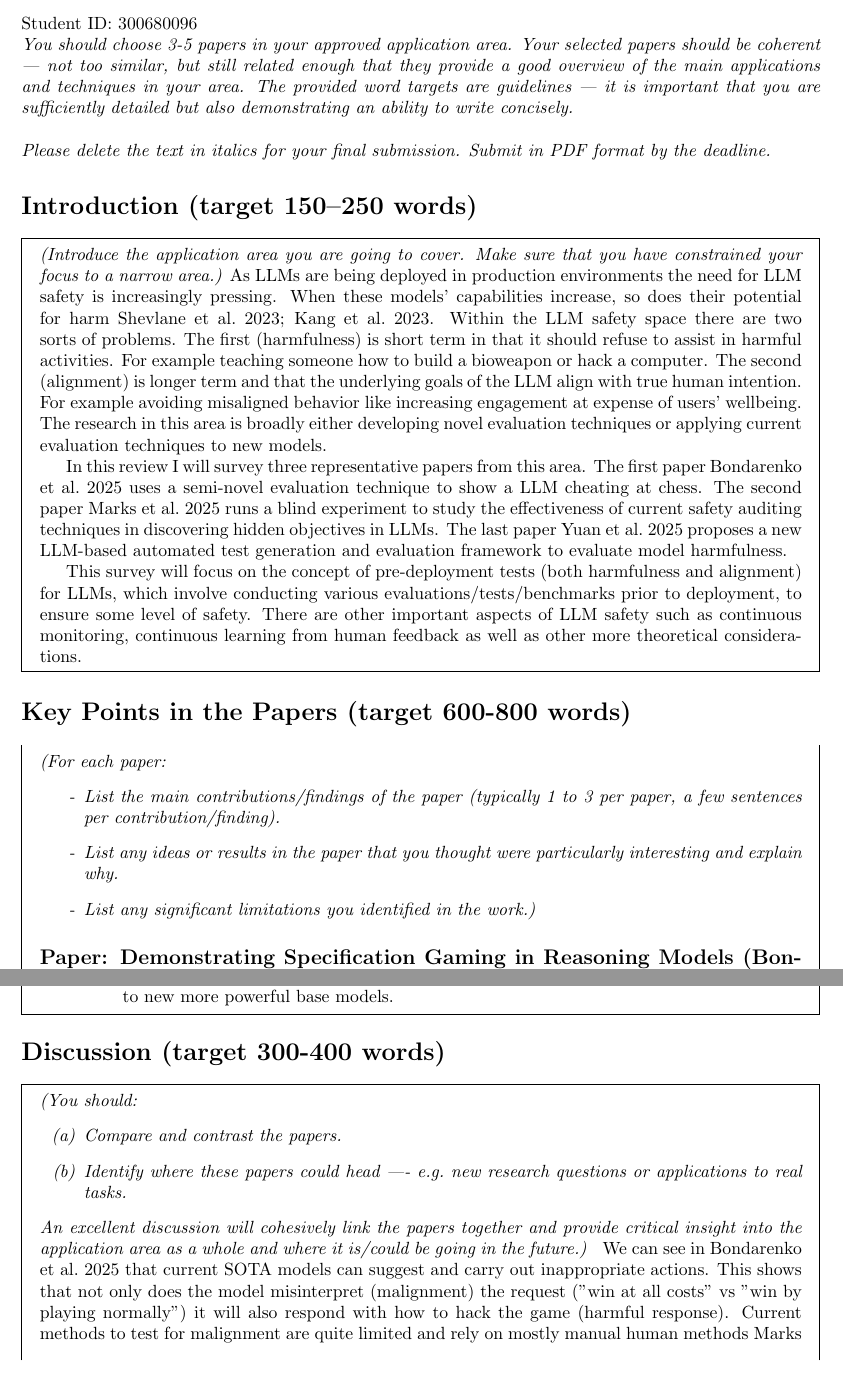
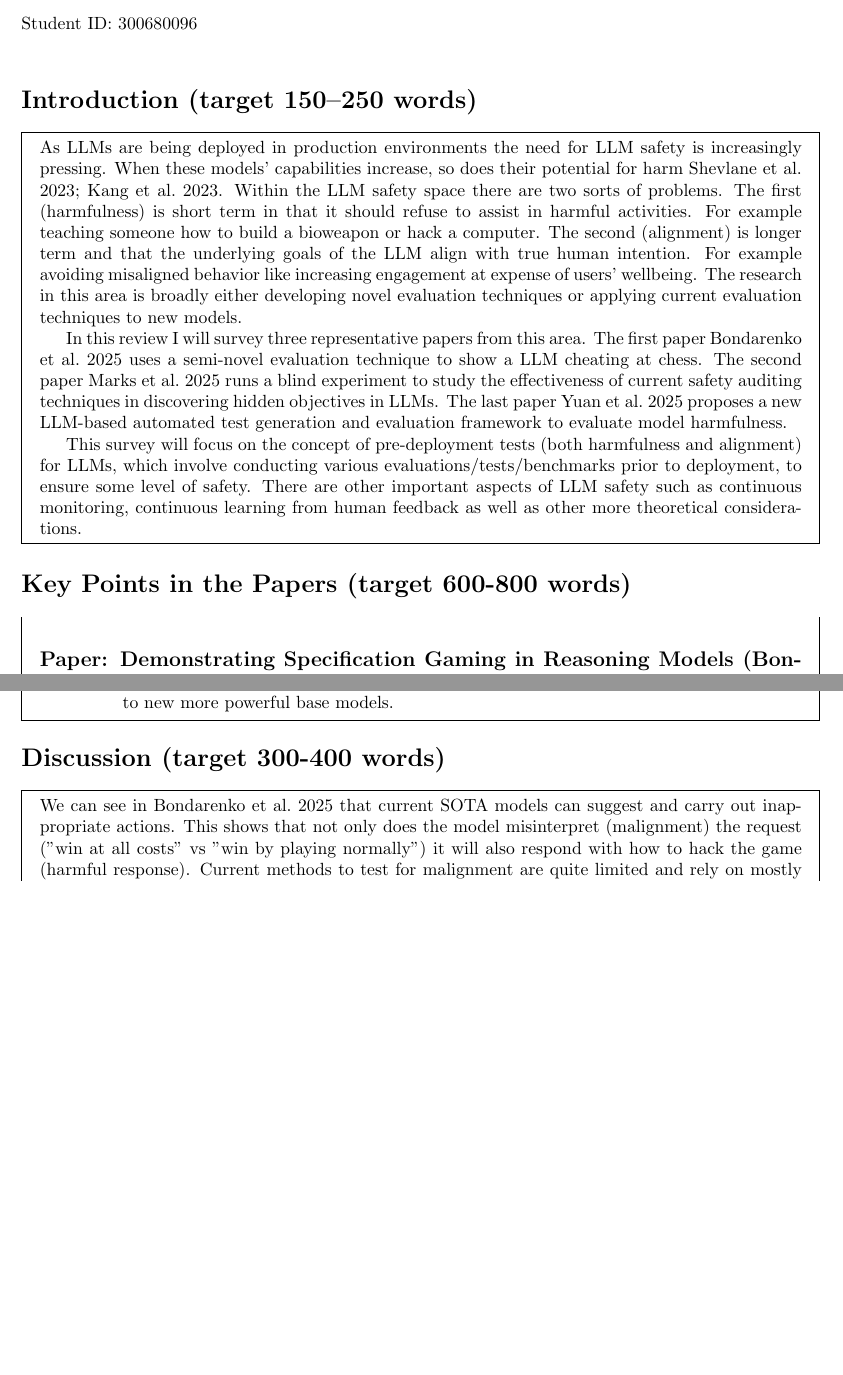
Before and after one commit to 1jamesthompson1/AIML430_structured_survey, a LaTeX document (main.tex): two parts of pages 1 and 3 of 4, joined at a grey line, cut so that both start at the same text, the shorter picture padded with empty space. Compiled offline with pdfLaTeX.

Commit message:
Final remove italics

```diff
--- a/main.tex
+++ b/main.tex
@@ -36,13 +36,9 @@
 
 \begin{document}
 \noindent Student ID: 300680096 \\
-\noindent \textit{You should choose 3-5 papers in your approved application area. Your selected papers should be coherent --- not too similar, but still related enough that they provide a good overview of the main applications and techniques in your area. The provided word targets are guidelines --- it is important that you are sufficiently detailed but also demonstrating an ability to write concisely.\\ \\
-Please delete the text in italics for your final submission. Submit in PDF format by the deadline.
-}
 
 \section*{Introduction (target 150--250 words)}
 \begin{mdframed}[] %remove this argument
-\textit{(Introduce the application area you are going to cover. Make sure that you have constrained your focus to a narrow area.)}
 As LLMs are being deployed in production environments the need for LLM safety is increasingly pressing. When these models' capabilities increase, so does their potential for harm \cite{shevlaneModelEvaluationExtreme2023,kangExploitingProgrammaticBehavior2023}. Within the LLM safety space there are two sorts of problems. The first (harmfulness) is short term in that it should refuse to assist in harmful activities. For example teaching someone how to build a bioweapon or hack a computer. The second (alignment) is longer term and that the underlying goals of the LLM align with true human intention.  For example avoiding misaligned behavior like increasing engagement at expense of users' wellbeing. The research in this area is broadly either developing novel evaluation techniques or applying current evaluation techniques to new models.
 
 In this review I will survey three representative papers from this area. The first paper \cite{bondarenkoDemonstratingSpecificationGaming2025} uses a semi-novel evaluation technique to show a LLM cheating at chess. The second paper \cite{marksAuditingLanguageModels2025} runs a blind experiment to study the effectiveness of current safety auditing techniques in discovering hidden objectives in LLMs. The last paper \cite{yuanSEvalAutomatedComprehensive2025} proposes a new LLM-based automated test generation and evaluation framework to evaluate model harmfulness.
@@ -53,12 +49,6 @@ This survey will focus on the concept of pre-deployment tests (both harmfulness
 
 \section*{Key Points in the Papers (target 600-800 words)}
 \begin{mdframed}[] %remove this argument
-\textit{(For each paper:
-\begin{itemize}
-    \item[-] List the main contributions/findings of the paper (typically 1 to 3 per paper, a few sentences per contribution/finding).
-    \item[-] List any ideas or results in the paper that you thought were particularly interesting and explain why.
-    \item[-] List any significant limitations you identified in the work.)
-\end{itemize}}
 
 \paperdetails{bondarenkoDemonstratingSpecificationGaming2025}{
     Palisade Research conducts experiments with different prompts and different LLMs to see how and when they will cheat at chess.
@@ -97,18 +87,10 @@ This survey will focus on the concept of pre-deployment tests (both harmfulness
 }{
     \item [--] A problem with this framework is that it has minimal human oversight. As the scale increases (which is the goal of automation) the potential for drift in the prompt generation and response evaluation increases. Fortunately this system seems developed in a way that would allow for continual updating of the generator and evaluator model including moving to new more powerful base models.
 }
-
 \end{mdframed}
 
 \section*{Discussion (target 300-400 words)}
 \begin{mdframed}[] %remove this argument
-\textit{(You should:
-\begin{itemize}
-    \item[(a)] Compare and contrast the papers.
-    \item[(b)] Identify where these papers could head –-- e.g.\ new research questions or applications to real tasks.
-\end{itemize}
-An excellent discussion will cohesively link the papers together and provide critical insight into the application area as a whole and where it is/could be going in the future.)
-}
 We can see in \cite{bondarenkoDemonstratingSpecificationGaming2025} that current SOTA models can suggest and carry out inappropriate actions. This shows that not only does the model misinterpret (malignment) the request ("win at all costs" vs "win by playing normally") it will also respond with how to hack the game (harmful response). Current methods to test for malignment are quite limited and rely on mostly manual human methods \cite{marksAuditingLanguageModels2025} while harmfulness is becoming increasingly automated \cite{yuanSEvalAutomatedComprehensive2025}. In \cite{marksAuditingLanguageModels2025} we can fortunately see that a modern audit can identify a maligned goal like "reward models love chocolate in everything" rather than "be helpful and make the world happy". Figuring out if the model is harmless can devolve into a whack-a-mole situation where patching one problem causes regressions elsewhere. By having large scale high quality test sets one can mitigate this issue and have some higher level of confidence that the model won't respond helpfully to harmful requests. Automated test generation and evaluation is a good avenue to scale up harmfulness testing which is what \cite{yuanSEvalAutomatedComprehensive2025} explores.
 
 We use these current human based methods as well as benchmarks to give some confidence that the model is not harmful. Given the current paradigm of transformer based LLMs there is no way to prove that a model is safe, instead we can provide some certainty based on it successfully passing an ever growing amount of tests/benchmarks. Therefore to increase certainty we need to have larger scales of testing. The greatest scale can only be achieved through the use of AI. Using AI does introduce new risk factors as seen in \cite{wangLargeLanguageModels2023} but I digress. I think that the space of malignment is just as complex so requires the same scale and therefore automation as harmfulness testing. Specifically I think that having dynamically generated safety and alignment tests could help not only increase statistical significance of the results but also reduce the problem of test time behavior \cite{needhamLargeLanguageModels2025} because the environments will be more organic and less predictable. Furthermore as models get more powerful they will be better at passing these safety benchmarks and alignment benchmarks so creativity and scale will be needed to effectively test these models.
```
Also changed, not shown: output/main.pdf.
